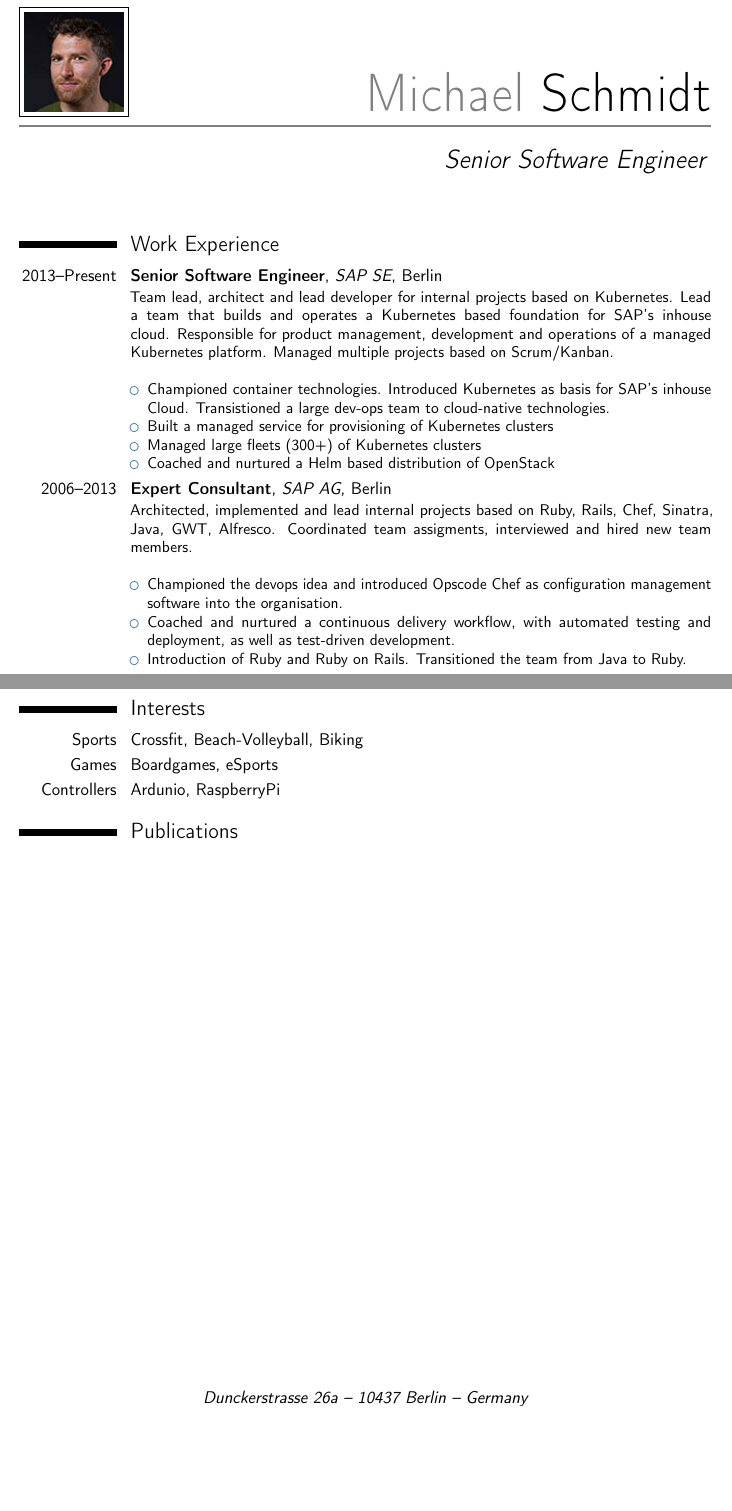
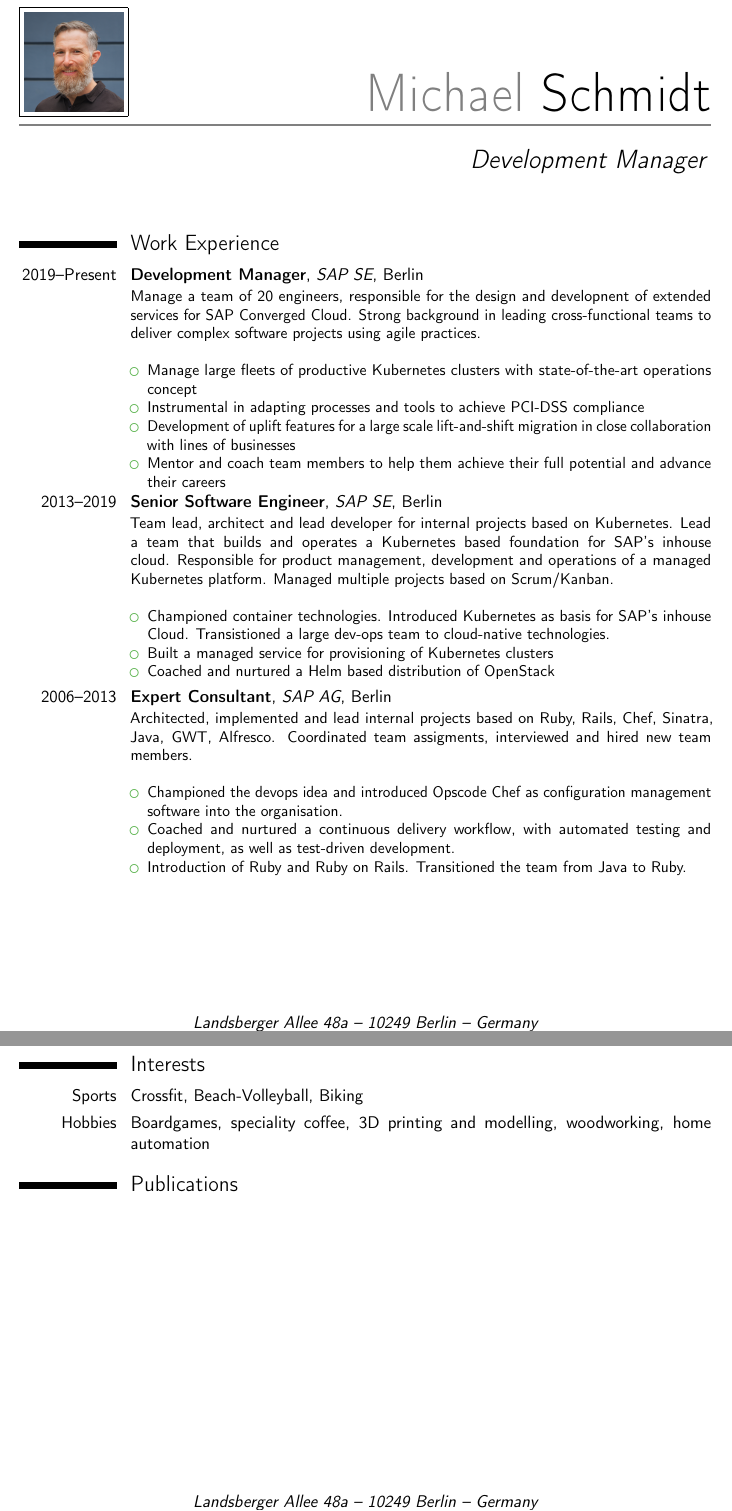
Before and after one commit to BugRoger/cv, a LaTeX CV (michael_schmidt.tex): two parts of pages 1 and 4 of 4, joined at a grey line, cut so that both start at the same text, the shorter picture padded with empty space. Compiled offline with pdfLaTeX.

Commit message:
2023 update

```diff
--- a/michael_schmidt.tex
+++ b/michael_schmidt.tex
@@ -10,7 +10,7 @@
 
 % moderncv themes
 \moderncvstyle{casual}                             % style options are 'casual' (default), 'classic', 'oldstyle' and 'banking'
-\moderncvcolor{blue}                               % color options 'blue' (default), 'orange', 'green', 'red', 'purple', 'grey' and 'black'
+\moderncvcolor{green}                               % color options 'blue' (default), 'orange', 'green', 'red', 'purple', 'grey' and 'black'
 %\renewcommand{\familydefault}{helvet}         % to set the default font; use '\sfdefault' for the default sans serif font, '\rmdefault' for the default roman one, or any tex font name
 \nopagenumbers{}                                  % uncomment to suppress automatic page numbering for CVs longer than one page
 
@@ -25,14 +25,14 @@
 
 % personal data
 \name{Michael}{Schmidt}
-\title{Senior Software Engineer}                               % optional, remove / comment the line if not wanted
-\address{Dunckerstrasse 26a}{10437 Berlin}{Germany}% optional, remove / comment the line if not wanted; the "postcode city" and "country" arguments can be omitted or provided empty
+\title{Development Manager}                               % optional, remove / comment the line if not wanted
+\address{Landsberger Allee 48a}{10249 Berlin}{Germany}% optional, remove / comment the line if not wanted; the "postcode city" and "country" arguments can be omitted or provided empty
 \phone[mobile]{+49 171 2667328}                   % optional, remove / comment the line if not wanted; the optional "type" of the phone can be "mobile" (default), "fixed" or "fax"
 \email{michael.j.schmidt@gmail.com}                               % optional, remove / comment the line if not wanted
 \social[twitter]{BugRoger}                             % optional, remove / comment the line if not wanted
 \social[github]{BugRoger}                              % optional, remove / comment the line if not wanted
 %\extrainfo{additional information}                 % optional, remove / comment the line if not wanted
-\photo[64pt][0.4pt]{picture}                       % optional, remove / comment the line if not wanted; '64pt' is the height the picture must be resized to, 0.4pt is the thickness of the frame around it (put it to 0pt for no frame) and 'picture' is the name of the picture file
+\photo[64pt][0.2pt]{picture}                       % optional, remove / comment the line if not wanted; '64pt' is the height the picture must be resized to, 0.4pt is the thickness of the frame around it (put it to 0pt for no frame) and 'picture' is the name of the picture file
 
 % to show numerical labels in the bibliography (default is to show no labels); only useful if you make citations in your resume
 %\makeatletter
@@ -52,12 +52,21 @@
 \makecvtitle
 
 \section{Work Experience}
-\cventry{2013--Present}{Senior Software Engineer}{SAP SE}{Berlin}{}{
+\cventry{2019--Present}{Development Manager}{SAP SE}{Berlin}{}{
+Manage a team of 20 engineers, responsible for the design and developnent of extended services for SAP Converged Cloud. Strong background in leading cross-functional teams to deliver complex software projects using agile practices. \newline{}
+\begin{itemize}
+    \item Manage large fleets of productive Kubernetes clusters with state-of-the-art operations concept
+    \item Instrumental in adapting processes and tools to achieve PCI-DSS compliance
+    \item Development of uplift features for a large scale lift-and-shift migration in close collaboration with lines of businesses
+    \item Mentor and coach team members to help them achieve their full potential and advance their careers
+\end{itemize}
+}
+
+\cventry{2013--2019}{Senior Software Engineer}{SAP SE}{Berlin}{}{
 Team lead, architect and lead developer for internal projects based on Kubernetes. Lead a team that builds and operates a Kubernetes based foundation for SAP's inhouse cloud. Responsible for product management, development and operations of a managed Kubernetes platform. Managed multiple projects based on Scrum/Kanban. \newline{}
 \begin{itemize}
 \item Championed container technologies. Introduced Kubernetes as basis for SAP's inhouse Cloud. Transistioned a large dev-ops team to cloud-native technologies.
 \item Built a managed service for provisioning of Kubernetes clusters
-\item Managed large fleets (300+) of Kubernetes clusters
 \item Coached and nurtured a Helm based distribution of OpenStack
 \end{itemize}
 }
@@ -202,8 +209,7 @@ Minored in advanced mathematics. Coursework included in-depth mathematics, compl
 
 \section{Interests}
 \cvitem{Sports}{Crossfit, Beach-Volleyball, Biking}
-\cvitem{Games}{Boardgames, eSports}
-\cvitem{Controllers}{Ardunio, RaspberryPi}
+\cvitem{Hobbies}{Boardgames, speciality coffee, 3D printing and modelling, woodworking, home automation}
 
 % Publications from a BibTeX file without multibib
 %  for numerical labels: \renewcommand{\bibliographyitemlabel}{\@biblabel{\arabic{enumiv}}}% CONSIDER MERGING WITH PREAMBLE PART
```
Also changed, not shown: michael_schmidt.pdf, picture.jpg, michael_schmidt.tex (16 more changed lines).
